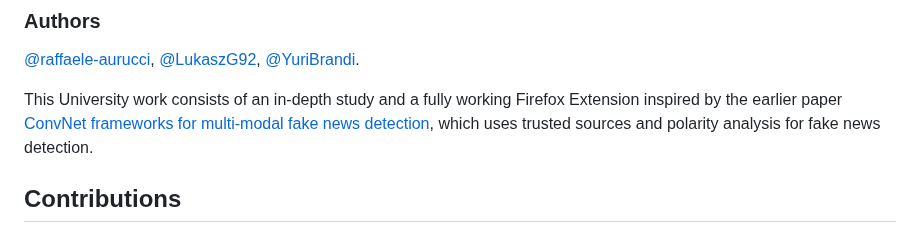
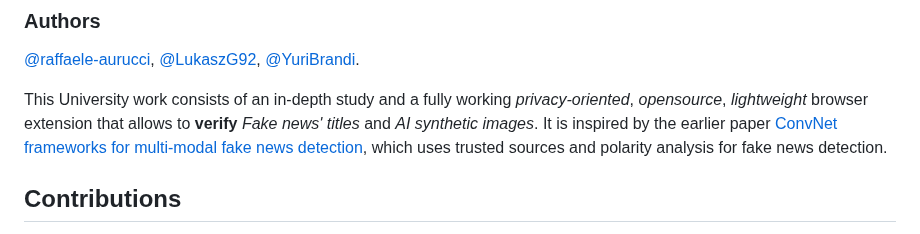
Before and after one commit to YuriBrandi/Angelia, a Markdown page: README.md, the part around the change. GitHub-like rendering.

```diff
--- a/README.md
+++ b/README.md
@@ -9,7 +9,7 @@
 ### Authors
 [@raffaele-aurucci](https://github.com/raffaele-aurucci), [@LukaszG92](https://github.com/LukaszG92), [@YuriBrandi](https://github.com/YuriBrandi).
 
-This University work consists of an in-depth study and a fully working Firefox Extension inspired by the earlier paper [ConvNet frameworks for multi-modal fake news detection](https://link.springer.com/article/10.1007/s10489-021-02345-y), which uses trusted sources and polarity analysis for fake news detection.
+This University work consists of an in-depth study and a fully working *privacy-oriented*, *opensource*, *lightweight* browser extension that allows to **verify** *Fake news' titles* and *AI synthetic images*. It is inspired by the earlier paper [ConvNet frameworks for multi-modal fake news detection](https://link.springer.com/article/10.1007/s10489-021-02345-y), which uses trusted sources and polarity analysis for fake news detection.
 
 ## Contributions
 
```
